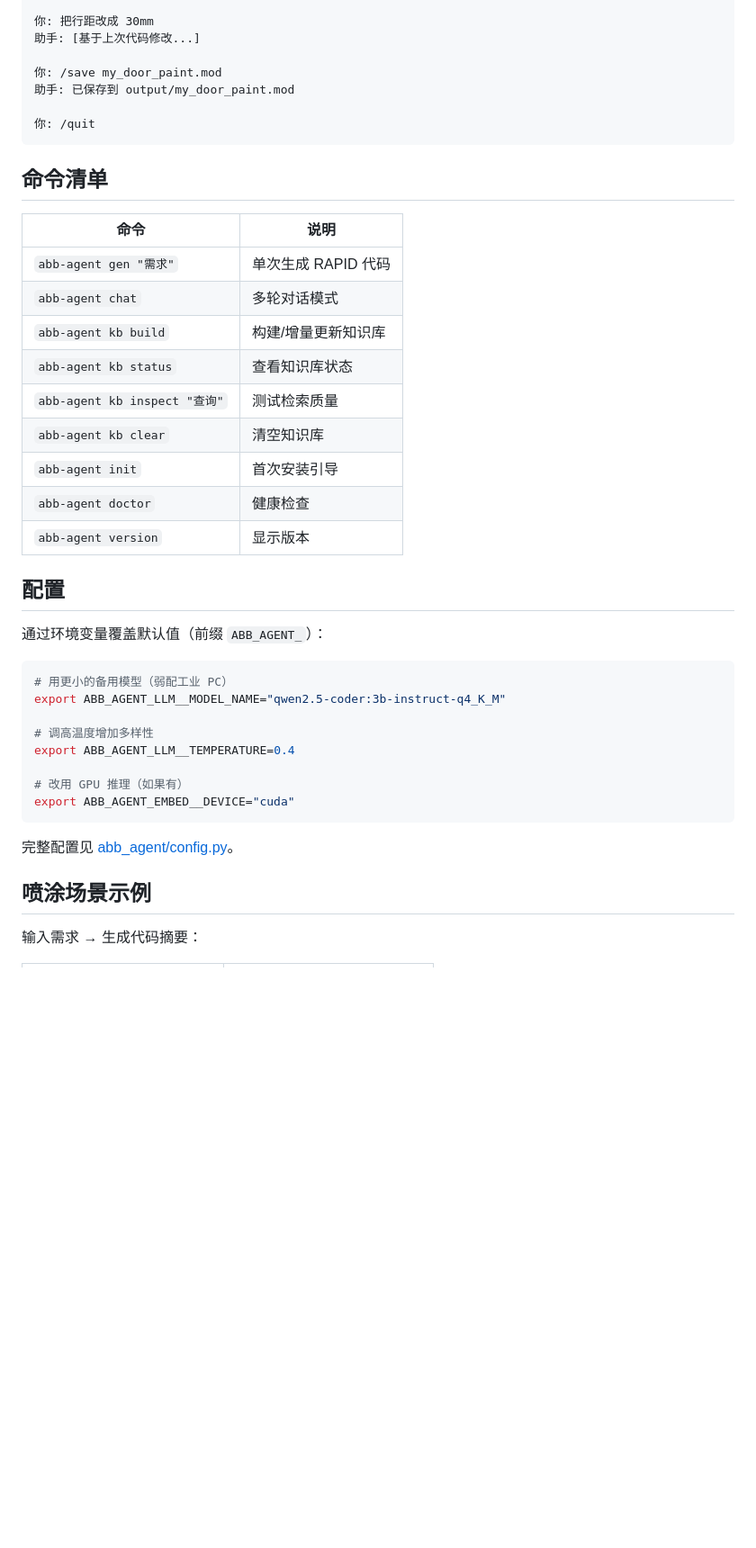
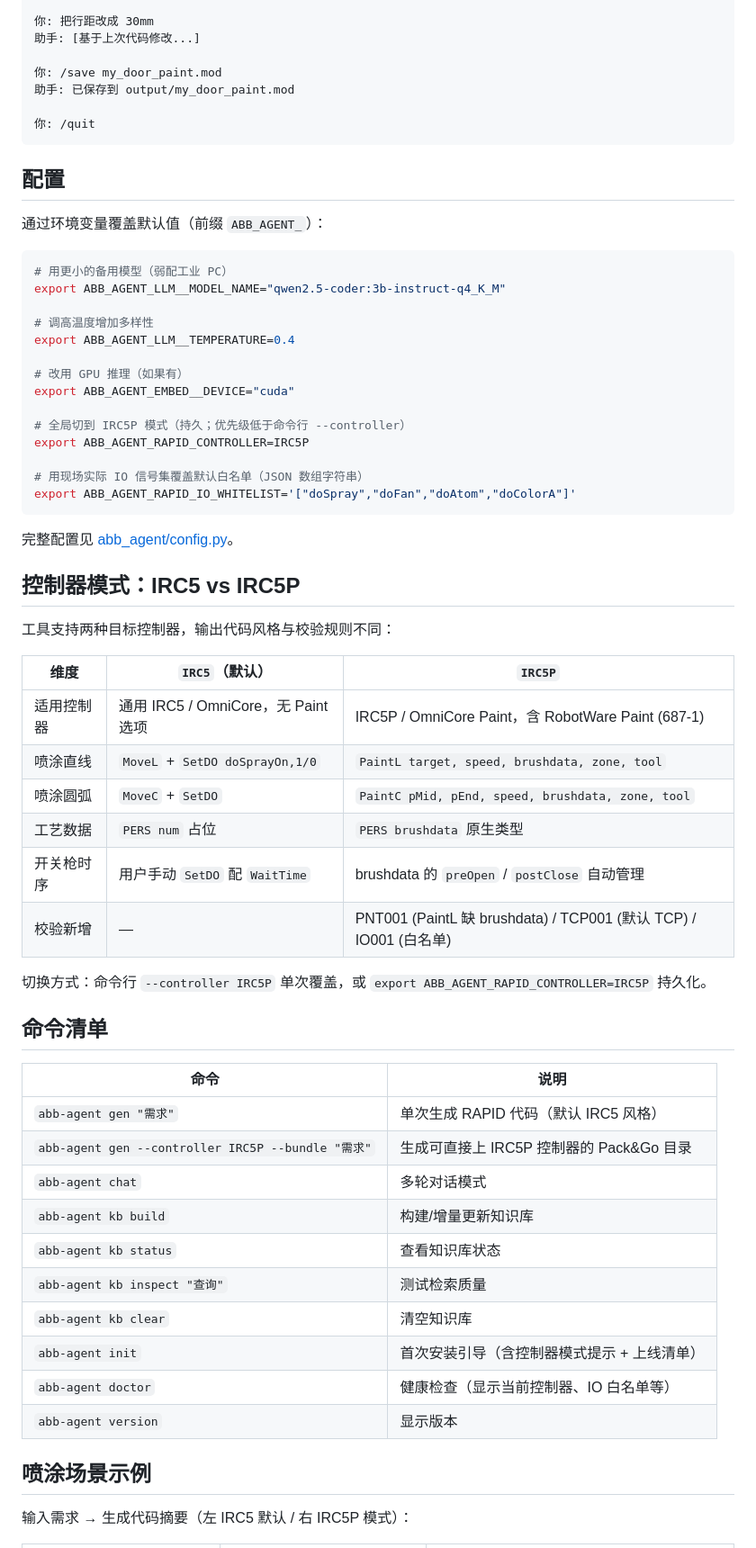
Before and after one commit to Hollis36/abb-offline-coder, a Markdown page: README.md, the part around one of its changes. Shown at 90% size. GitHub-like rendering; blank space fills up the shorter version.

````diff
--- a/README.md
+++ b/README.md
@@ -186,20 +217,6 @@ abb-agent chat
 你: /quit
 ```
 
-## 命令清单
-
-| 命令 | 说明 |
-|------|------|
-| `abb-agent gen "需求"` | 单次生成 RAPID 代码 |
-| `abb-agent chat` | 多轮对话模式 |
-| `abb-agent kb build` | 构建/增量更新知识库 |
-| `abb-agent kb status` | 查看知识库状态 |
-| `abb-agent kb inspect "查询"` | 测试检索质量 |
-| `abb-agent kb clear` | 清空知识库 |
-| `abb-agent init` | 首次安装引导 |
-| `abb-agent doctor` | 健康检查 |
-| `abb-agent version` | 显示版本 |
-
 ## 配置
 
 通过环境变量覆盖默认值（前缀 `ABB_AGENT_`）：
@@ -213,11 +230,47 @@ export ABB_AGENT_LLM__TEMPERATURE=0.4
 
 # 改用 GPU 推理（如果有）
 export ABB_AGENT_EMBED__DEVICE="cuda"
+
+# 全局切到 IRC5P 模式（持久；优先级低于命令行 --controller）
+export ABB_AGENT_RAPID_CONTROLLER=IRC5P
+
+# 用现场实际 IO 信号集覆盖默认白名单（JSON 数组字符串）
+export ABB_AGENT_RAPID_IO_WHITELIST='["doSpray","doFan","doAtom","doColorA"]'
 ```
 
 完整配置见 [abb_agent/config.py](abb_agent/config.py)。
 
+## 控制器模式：IRC5 vs IRC5P
+
+工具支持两种目标控制器，输出代码风格与校验规则不同：
+
+| 维度 | `IRC5`（默认） | `IRC5P` |
+|---|---|---|
+| 适用控制器 | 通用 IRC5 / OmniCore，无 Paint 选项 | IRC5P / OmniCore Paint，含 RobotWare Paint (687-1) |
+| 喷涂直线 | `MoveL` + `SetDO doSprayOn,1/0` | `PaintL target, speed, brushdata, zone, tool` |
+| 喷涂圆弧 | `MoveC` + `SetDO` | `PaintC pMid, pEnd, speed, brushdata, zone, tool` |
+| 工艺数据 | `PERS num` 占位 | `PERS brushdata` 原生类型 |
+| 开关枪时序 | 用户手动 `SetDO` 配 `WaitTime` | brushdata 的 `preOpen` / `postClose` 自动管理 |
+| 校验新增 | — | PNT001 (PaintL 缺 brushdata) / TCP001 (默认 TCP) / IO001 (白名单) |
+
+切换方式：命令行 `--controller IRC5P` 单次覆盖，或 `export ABB_AGENT_RAPID_CONTROLLER=IRC5P` 持久化。
+
+## 命令清单
+
+| 命令 | 说明 |
+|------|------|
+| `abb-agent gen "需求"` | 单次生成 RAPID 代码（默认 IRC5 风格） |
+| `abb-agent gen --controller IRC5P --bundle "需求"` | 生成可直接上 IRC5P 控制器的 Pack&Go 目录 |
+| `abb-agent chat` | 多轮对话模式 |
+| `abb-agent kb build` | 构建/增量更新知识库 |
+| `abb-agent kb status` | 查看知识库状态 |
+| `abb-agent kb inspect "查询"` | 测试检索质量 |
+| `abb-agent kb clear` | 清空知识库 |
+| `abb-agent init` | 首次安装引导（含控制器模式提示 + 上线清单） |
+| `abb-agent doctor` | 健康检查（显示当前控制器、IO 白名单等） |
+| `abb-agent version` | 显示版本 |
+
 ## 喷涂场景示例
 
-输入需求 → 生成代码摘要：
+输入需求 → 生成代码摘要（左 IRC5 默认 / 右 IRC5P 模式）：
 
````
Also changed, not shown: other parts of README.md (+45 -13 lines).
